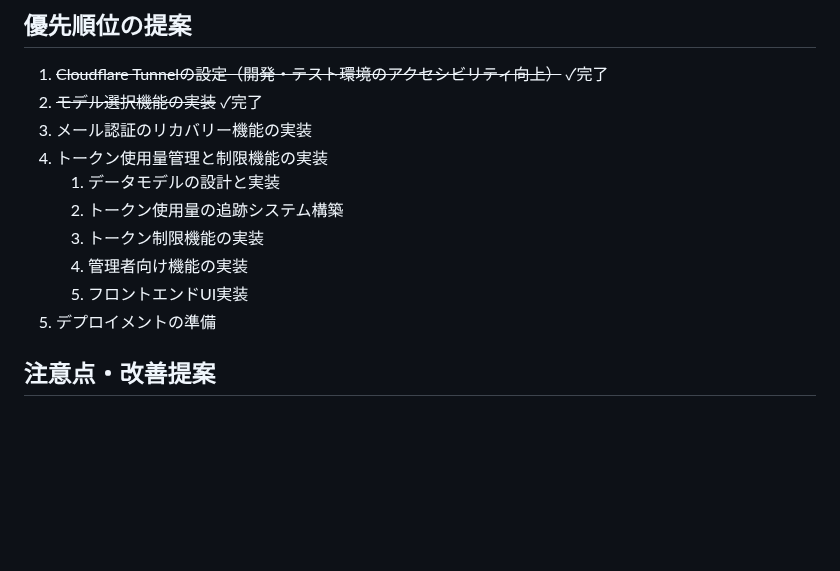
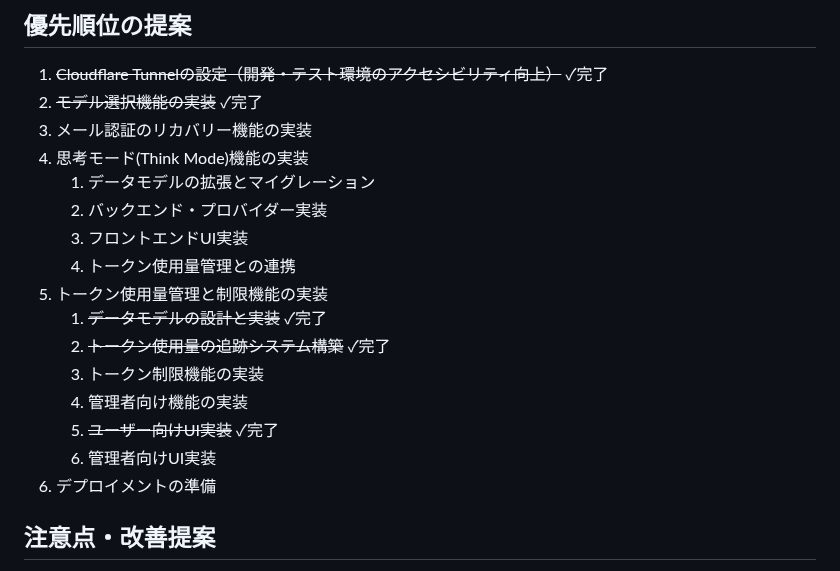
Before and after one commit to keiichiro-sonoda/sleepy-capybara-chat, a Markdown page: todo.md, the part around one of its changes. Rendered like a GitHub page; blank space fills up the shorter version.

```diff
--- a/todo.md
+++ b/todo.md
@@ -128,13 +147,19 @@
 1. ~~Cloudflare Tunnelの設定（開発・テスト環境のアクセシビリティ向上）~~ ✓完了
 2. ~~モデル選択機能の実装~~ ✓完了
 3. メール認証のリカバリー機能の実装
-4. トークン使用量管理と制限機能の実装
-   1. データモデルの設計と実装
-   2. トークン使用量の追跡システム構築
+4. 思考モード(Think Mode)機能の実装
+   1. データモデルの拡張とマイグレーション
+   2. バックエンド・プロバイダー実装
+   3. フロントエンドUI実装
+   4. トークン使用量管理との連携
+5. トークン使用量管理と制限機能の実装
+   1. ~~データモデルの設計と実装~~ ✓完了
+   2. ~~トークン使用量の追跡システム構築~~ ✓完了
    3. トークン制限機能の実装
    4. 管理者向け機能の実装
-   5. フロントエンドUI実装
-5. デプロイメントの準備
+   5. ~~ユーザー向けUI実装~~ ✓完了
+   6. 管理者向けUI実装
+6. デプロイメントの準備
 
 ## 注意点・改善提案
 
```
Also changed, not shown: other parts of todo.md (+34 -13 lines).
